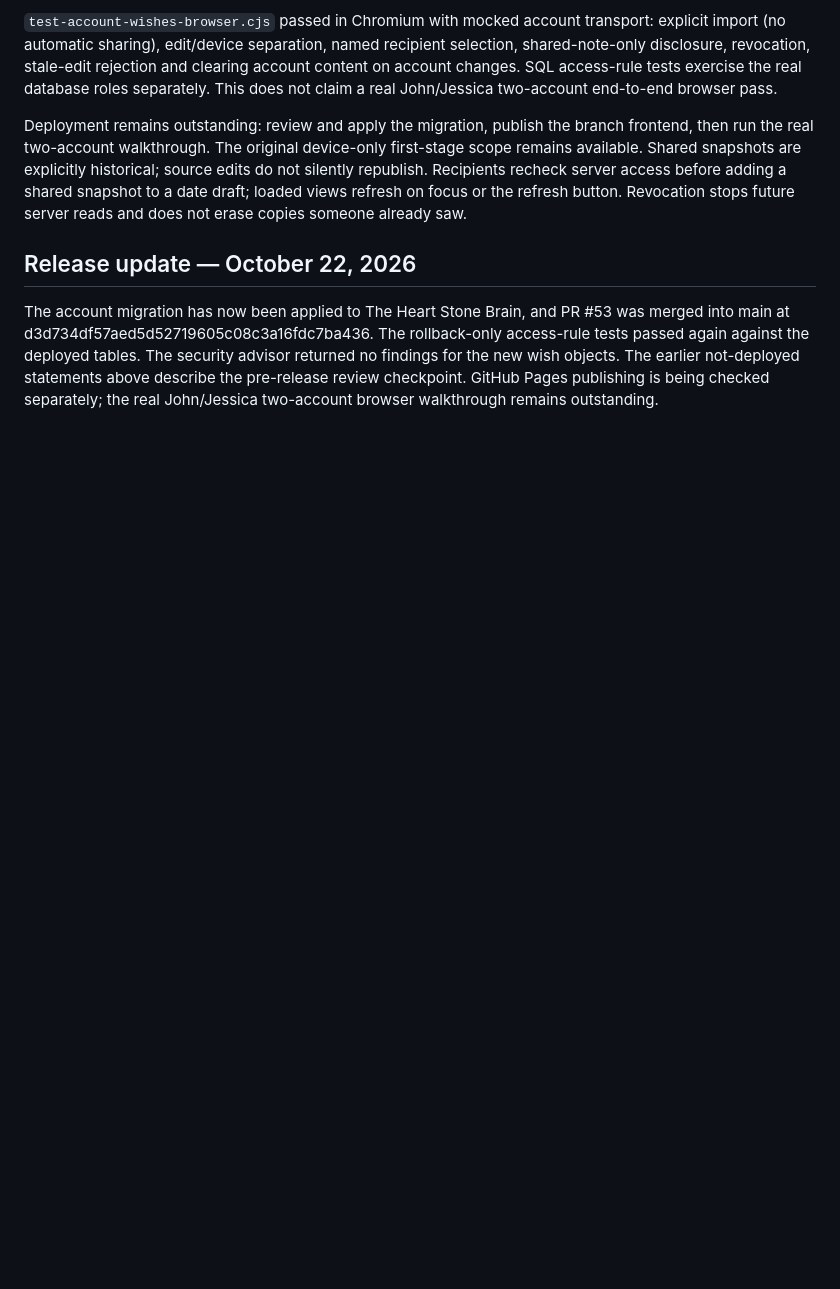
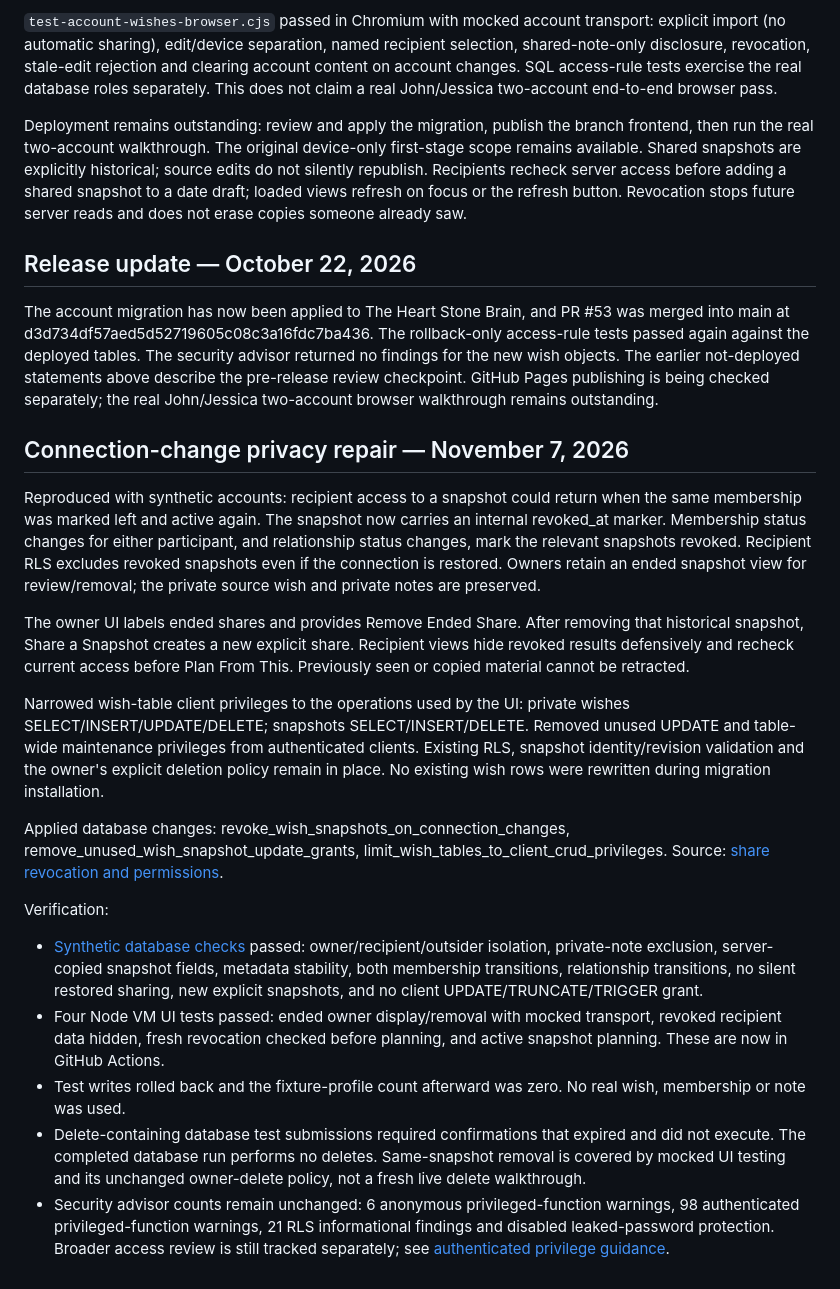
Before and after one commit to JohnRyberg2026/hero-stone-demo, a Markdown page: STORE_WISHES_IMPLEMENTATION.md, the part around the change. Drawn GitHub-style; blank space fills up the shorter version.

Commit message:
Record scoped wish privacy repair, tests and remaining audit boundary

```diff
--- a/STORE_WISHES_IMPLEMENTATION.md
+++ b/STORE_WISHES_IMPLEMENTATION.md
@@ -39,3 +39,20 @@ Deployment remains outstanding: review and apply the migration, publish the bran
 
 ## Release update — October 22, 2026
 The account migration has now been applied to The Heart Stone Brain, and PR #53 was merged into main at d3d734df57aed5d52719605c08c3a16fdc7ba436. The rollback-only access-rule tests passed again against the deployed tables. The security advisor returned no findings for the new wish objects. The earlier not-deployed statements above describe the pre-release review checkpoint. GitHub Pages publishing is being checked separately; the real John/Jessica two-account browser walkthrough remains outstanding.
+
+## Connection-change privacy repair — November 7, 2026
+
+Reproduced with synthetic accounts: recipient access to a snapshot could return when the same membership was marked left and active again. The snapshot now carries an internal revoked_at marker. Membership status changes for either participant, and relationship status changes, mark the relevant snapshots revoked. Recipient RLS excludes revoked snapshots even if the connection is restored. Owners retain an ended snapshot view for review/removal; the private source wish and private notes are preserved.
+
+The owner UI labels ended shares and provides Remove Ended Share. After removing that historical snapshot, Share a Snapshot creates a new explicit share. Recipient views hide revoked results defensively and recheck current access before Plan From This. Previously seen or copied material cannot be retracted.
+
+Narrowed wish-table client privileges to the operations used by the UI: private wishes SELECT/INSERT/UPDATE/DELETE; snapshots SELECT/INSERT/DELETE. Removed unused UPDATE and table-wide maintenance privileges from authenticated clients. Existing RLS, snapshot identity/revision validation and the owner's explicit deletion policy remain in place. No existing wish rows were rewritten during migration installation.
+
+Applied database changes: revoke_wish_snapshots_on_connection_changes, remove_unused_wish_snapshot_update_grants, limit_wish_tables_to_client_crud_privileges. Source: [share revocation and permissions](database/wish-share-revocation.sql).
+
+Verification:
+- [Synthetic database checks](database/test-wish-share-revocation.sql) passed: owner/recipient/outsider isolation, private-note exclusion, server-copied snapshot fields, metadata stability, both membership transitions, relationship transitions, no silent restored sharing, new explicit snapshots, and no client UPDATE/TRUNCATE/TRIGGER grant.
+- Four Node VM UI tests passed: ended owner display/removal with mocked transport, revoked recipient data hidden, fresh revocation checked before planning, and active snapshot planning. These are now in GitHub Actions.
+- Test writes rolled back and the fixture-profile count afterward was zero. No real wish, membership or note was used.
+- Delete-containing database test submissions required confirmations that expired and did not execute. The completed database run performs no deletes. Same-snapshot removal is covered by mocked UI testing and its unchanged owner-delete policy, not a fresh live delete walkthrough.
+- Security advisor counts remain unchanged: 6 anonymous privileged-function warnings, 98 authenticated privileged-function warnings, 21 RLS informational findings and disabled leaked-password protection. Broader access review is still tracked separately; see [authenticated privilege guidance](https://supabase.com/docs/guides/database/database-linter?lint=0029_authenticated_security_definer_function_executable).
```
